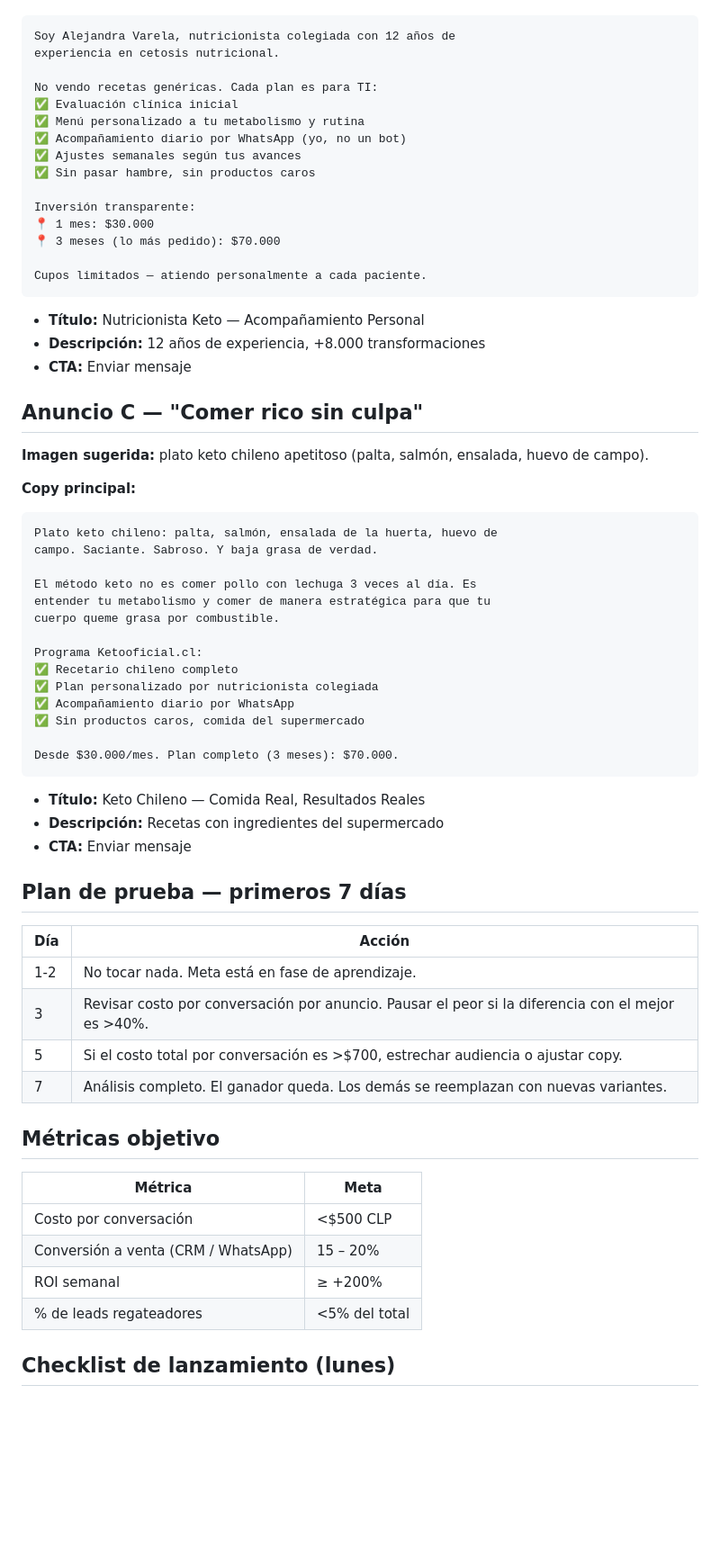
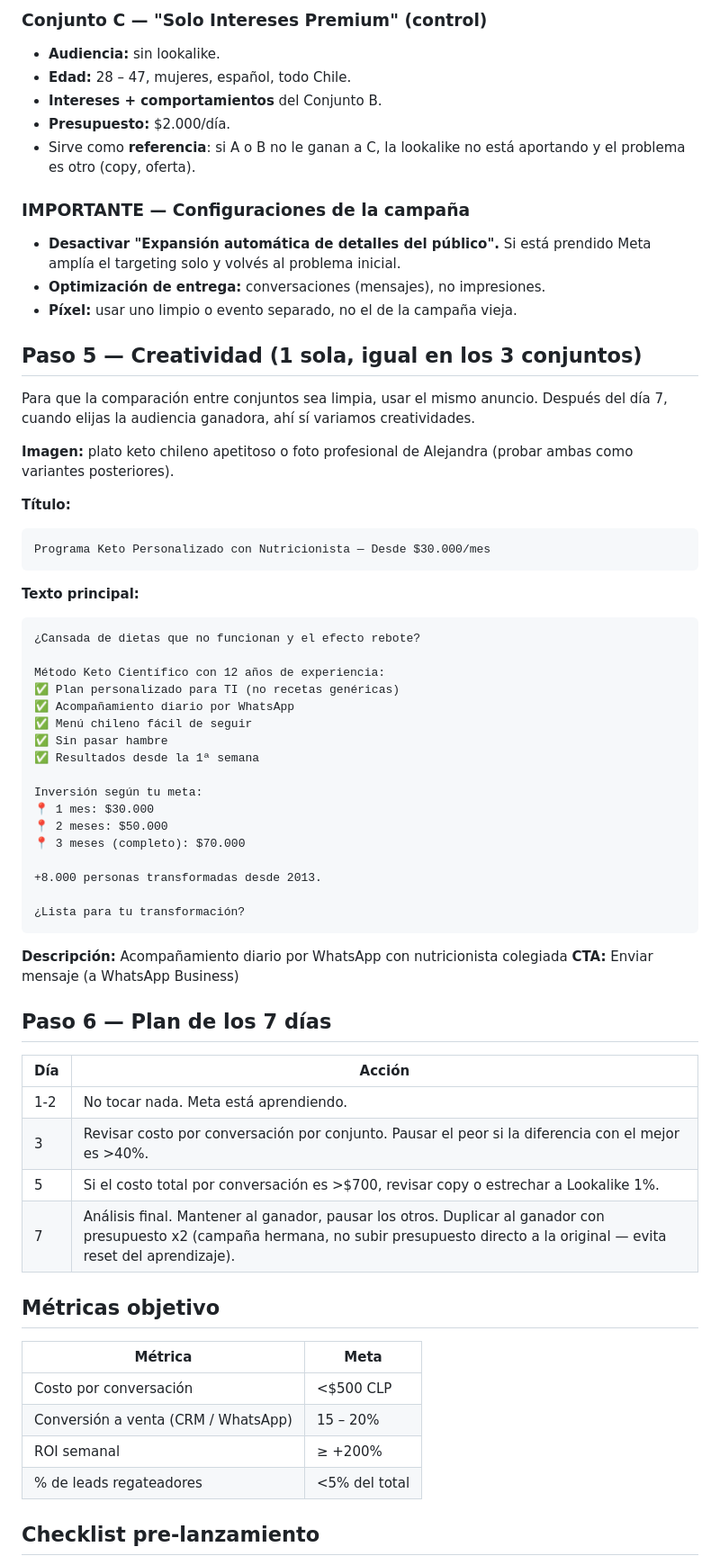
Before and after one commit to ncomplementaria1-blip/ketobot, a Markdown page: docs/ads-launch-spec.md, the part around one of its changes. Shown at 90% size. Drawn GitHub-style; blank space fills up the shorter version.

````diff
--- a/docs/ads-launch-spec.md
+++ b/docs/ads-launch-spec.md
@@ -93,60 +115,69 @@ oficina, fondo neutro).
+### Conjunto C — "Solo Intereses Premium" (control)
+
+- **Audiencia:** sin lookalike.
+- **Edad:** 28 – 47, mujeres, español, todo Chile.
+- **Intereses + comportamientos** del Conjunto B.
+- **Presupuesto:** $2.000/día.
+- Sirve como **referencia**: si A o B no le ganan a C, la lookalike no
+  está aportando y el problema es otro (copy, oferta).
+
+### IMPORTANTE — Configuraciones de la campaña
+
+- **Desactivar "Expansión automática de detalles del público".**
+  Si está prendido Meta amplía el targeting solo y volvés al problema
+  inicial.
+- **Optimización de entrega:** conversaciones (mensajes), no
+  impresiones.
+- **Píxel:** usar uno limpio o evento separado, no el de la campaña
+  vieja.
+
+## Paso 5 — Creatividad (1 sola, igual en los 3 conjuntos)
+
+Para que la comparación entre conjuntos sea limpia, usar el mismo
+anuncio. Después del día 7, cuando elijas la audiencia ganadora, ahí
+sí variamos creatividades.
+
+**Imagen:** plato keto chileno apetitoso o foto profesional de
+Alejandra (probar ambas como variantes posteriores).
+
+**Título:**
 ```
-Soy Alejandra Varela, nutricionista colegiada con 12 años de
-experiencia en cetosis nutricional.
-
-No vendo recetas genéricas. Cada plan es para TI:
-✅ Evaluación clínica inicial
-✅ Menú personalizado a tu metabolismo y rutina
-✅ Acompañamiento diario por WhatsApp (yo, no un bot)
-✅ Ajustes semanales según tus avances
-✅ Sin pasar hambre, sin productos caros
-
-Inversión transparente:
-📍 1 mes: $30.000
-📍 3 meses (lo más pedido): $70.000
-
-Cupos limitados — atiendo personalmente a cada paciente.
+Programa Keto Personalizado con Nutricionista — Desde $30.000/mes
 ```
 
-- **Título:** Nutricionista Keto — Acompañamiento Personal
-- **Descripción:** 12 años de experiencia, +8.000 transformaciones
-- **CTA:** Enviar mensaje
+**Texto principal:**
+```
+¿Cansada de dietas que no funcionan y el efecto rebote?
 
-## Anuncio C — "Comer rico sin culpa"
+Método Keto Científico con 12 años de experiencia:
+✅ Plan personalizado para TI (no recetas genéricas)
+✅ Acompañamiento diario por WhatsApp
+✅ Menú chileno fácil de seguir
+✅ Sin pasar hambre
+✅ Resultados desde la 1ª semana
 
-**Imagen sugerida:** plato keto chileno apetitoso (palta, salmón,
-ensalada, huevo de campo).
+Inversión según tu meta:
+📍 1 mes: $30.000
+📍 2 meses: $50.000
+📍 3 meses (completo): $70.000
 
-**Copy principal:**
-```
-Plato keto chileno: palta, salmón, ensalada de la huerta, huevo de
-campo. Saciante. Sabroso. Y baja grasa de verdad.
++8.000 personas transformadas desde 2013.
 
-El método keto no es comer pollo con lechuga 3 veces al día. Es
-entender tu metabolismo y comer de manera estratégica para que tu
-cuerpo queme grasa por combustible.
-
-Programa Ketooficial.cl:
-✅ Recetario chileno completo
-✅ Plan personalizado por nutricionista colegiada
-✅ Acompañamiento diario por WhatsApp
-✅ Sin productos caros, comida del supermercado
-
-Desde $30.000/mes. Plan completo (3 meses): $70.000.
+¿Lista para tu transformación?
 ```
 
-- **Título:** Keto Chileno — Comida Real, Resultados Reales
-- **Descripción:** Recetas con ingredientes del supermercado
-- **CTA:** Enviar mensaje
+**Descripción:** Acompañamiento diario por WhatsApp con nutricionista
+colegiada
+**CTA:** Enviar mensaje (a WhatsApp Business)
 
-## Plan de prueba — primeros 7 días
+## Paso 6 — Plan de los 7 días
 
 | Día | Acción |
 |-----|--------|
-| 1-2 | No tocar nada. Meta está en fase de aprendizaje. |
-| 3   | Revisar costo por conversación por anuncio. Pausar el peor si la diferencia con el mejor es >40%. |
-| 5   | Si el costo total por conversación es >$700, estrechar audiencia o ajustar copy. |
-| 7   | Análisis completo. El ganador queda. Los demás se reemplazan con nuevas variantes. |
+| 1-2 | No tocar nada. Meta está aprendiendo. |
+| 3   | Revisar costo por conversación por conjunto. Pausar el peor si la diferencia con el mejor es >40%. |
+| 5   | Si el costo total por conversación es >$700, revisar copy o estrechar a Lookalike 1%. |
+| 7   | Análisis final. Mantener al ganador, pausar los otros. Duplicar al ganador con presupuesto x2 (campaña hermana, no subir presupuesto directo a la original — evita reset del aprendizaje). |
 
 ## Métricas objetivo
 
@@ -157,5 +188,5 @@ Desde $30.000/mes. Plan completo (3 meses): $70.000.
 | ROI semanal                          | ≥ +200%         |
 | % de leads regateadores              | <5% del total   |
 
-## Checklist de lanzamiento (lunes)
+## Checklist pre-lanzamiento
 
````
Also changed, not shown: other parts of docs/ads-launch-spec.md (+139 -97 lines).
